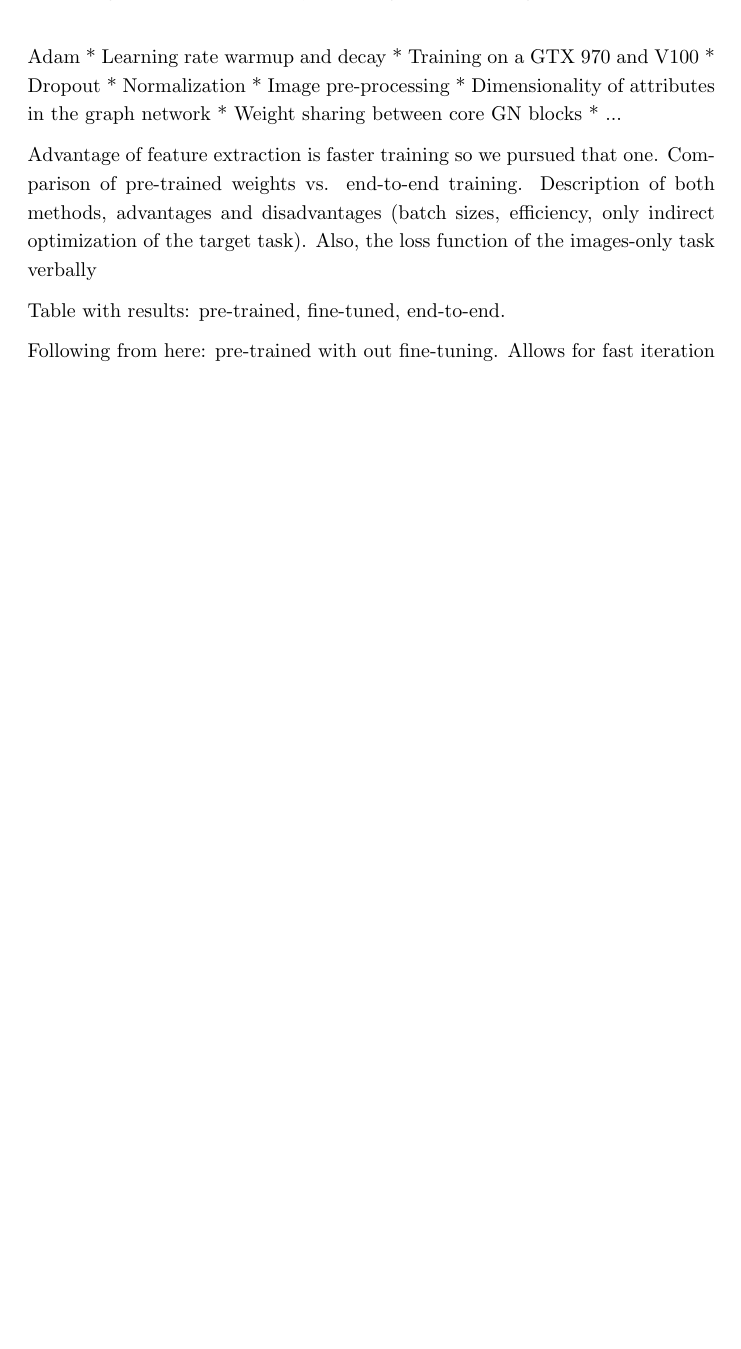
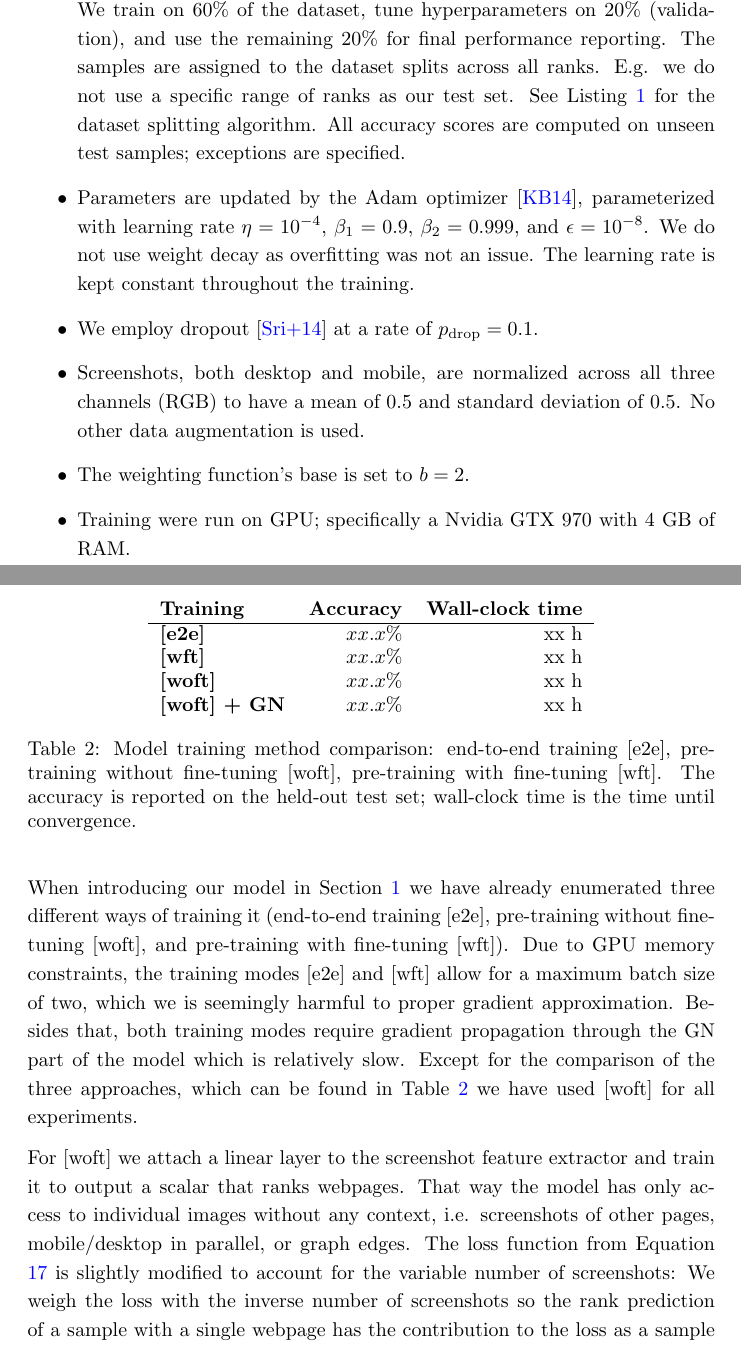
Before and after one commit to Simsso/Vision-Based-Page-Rank-Estimation, a LaTeX paper (docs/article/article.tex, which reads docs/article/content/results.tex): part of page 27 of 30 before the commit and two parts of pages 28 and 29 of 34 after it, the two joined at a grey line, cut at the place of the change, the shorter picture padded with empty space. Compiled offline with pdfLaTeX; a LaTeX package or settings file that is missing is left out.

Commit message:
Write results section (partly)

```diff
--- a/docs/article/content/results.tex
+++ b/docs/article/content/results.tex
@@ -7,19 +5,28 @@ Configuration:
-* Optimizer Adam
-* Learning rate warmup and decay
-* Training on a GTX 970 and V100
-* Dropout
-* Normalization
-* Image pre-processing
-* Dimensionality of attributes in the graph network
-* Weight sharing between core GN blocks
-* ...
+In the \textbf{pairwise page rank estimation task}, the model (or human) is asked to make a guess about the relative ordering of two samples $G^{(i)}$ and $G^{(j)}$ drawn from a subset of the dataset. There are three possible answers: (1) both samples have the same rank, (2) sample $G^{(i)}$ has a higher rank than $G^{(j)}$, and (3) sample $G^{(j)}$ has a lower rank than $G^{(i)}$. A guess is either right or wrong, depending on the ground truth, i.e. $r^{(i)}$ and $r^{(j)}$.
 
-Advantage of feature extraction is faster training so we pursued that one. Comparison of pre-trained weights vs. end-to-end training. Description of both methods, advantages and disadvantages (batch sizes, efficiency, only indirect optimization of the target task). Also, the loss function of the images-only task verbally
+Given multiple answers to pairwise ranking questions, the accuracy can be computed as described in Equation \ref{eq:acc}. This accuracy is the main evaluation metric we report in this section and the comparison of models is also based on it.
 
-Table with results: pre-trained, fine-tuned, end-to-end.
+Unless indicated otherwise, we train with the following configuration:
+\begin{itemize}
+    \item Dataset version 2 (Section \ref{DatasetVersion2}), split into train, validation, and test split. We train on 60\% of the dataset, tune hyperparameters on 20\% (validation), and use the remaining 20\% for final performance reporting. The samples are assigned to the dataset splits across all ranks. E.g. we do not use a specific range of ranks as our test set. See Listing \ref{lst:getthreefold} for the dataset splitting algorithm. All accuracy scores are computed on unseen test samples; exceptions are specified.
+    \item Parameters are updated by the Adam optimizer \cite{kingma2014:adam}, parameterized with learning rate $\eta=10^{-4}$, $\beta_1=0.9$, $\beta_2=0.999$, and $\epsilon=10^{-8}$. We do not use weight decay as overfitting was not an issue. The learning rate is kept constant throughout the training.
+    \item We employ dropout \cite{srivastava2014:dropout} at a rate of $p_\text{drop}=0.1$.
+    \item Screenshots, both desktop and mobile, are normalized across all three channels (RGB) to have a mean of $0.5$ and standard deviation of $0.5$. No other data augmentation is used.
+    \item The weighting function's base is set to $b=2$.
+    \item Training were run on GPU; specifically a Nvidia GTX 970 with 4 GB of RAM.
+\end{itemize}
 
-Following from here: pre-trained with out fine-tuning. Allows for fast iteration and evaluation of many GN variants. Best GN variant trained end to end (?) depending on the table above.
+When introducing our model in Section \ref{sec:method} we have already enumerated three different ways of training it (end-to-end training [e2e], pre-training without fine-tuning [woft], and pre-training with fine-tuning [wft]). Due to GPU memory constraints, the training modes [e2e] and [wft] allow for a maximum batch size of two, which we is seemingly harmful to proper gradient approximation. Besides that, both training modes require gradient propagation through the GN part of the model which is relatively slow. Except for the comparison of the three approaches, which can be found in Table \ref{tab:trainmethodcomparison} we have used [woft] for all experiments.
 
-Recall the variants. Table with results.
+For [woft] we attach a linear layer to the screenshot feature extractor and train it to output a scalar that ranks webpages. That way the model has only access to individual images without any context, i.e. screenshots of other pages, mobile/desktop in parallel, or graph edges. The loss function from Equation \ref{eq:loss} is slightly modified to account for the variable number of screenshots: We weigh the loss with the inverse number of screenshots so the rank prediction of a sample with a single webpage has the contribution to the loss as a sample with e.g. eight screenshots combined. After convergence of the feature extractor we compute all feature vectors for the entire dataset and use them as input to the GN part of our model. That way we reduce the computational overhead significantly by bypassing the CNN in the GN training. This gave us headroom for a greater number of experiments with GN variants.
 
-Importance of the logarithmic weighting. Which model do we train here? Ablation study. Table with results.
+\begin{table}
+    \centering
+    \begin{tabular}{lrrr}
+        \textbf{Training} & \textbf{Accuracy} & \textbf{Wall-clock time}\\\hline
+        \textbf{[e2e]} & $xx.x\%$ & xx h\\
+        \textbf{[wft]} & $xx.x\%$ & xx h\\
+        \textbf{[woft]} & $xx.x\%$ & xx h\\
+        \textbf{[woft] + GN} & $xx.x\%$ & xx h\\
+    \end{tabular}
+    \caption[Model training method comparison]{Model training method comparison: end-to-end training [e2e], pre-training without fine-tuning [woft], pre-training with fine-tuning [wft]. The accuracy is reported on the held-out test set; wall-clock time is the time until convergence.}
```
Also changed, not shown: docs/article/article.tex (+9 -9 lines), docs/article/bibliography.bib (+7 -0 lines), docs/article/content/discussion.tex (+2 -0 lines), docs/article/content/method.tex (+6 -5 lines), docs/article/content/results.tex (22 more changed lines).
